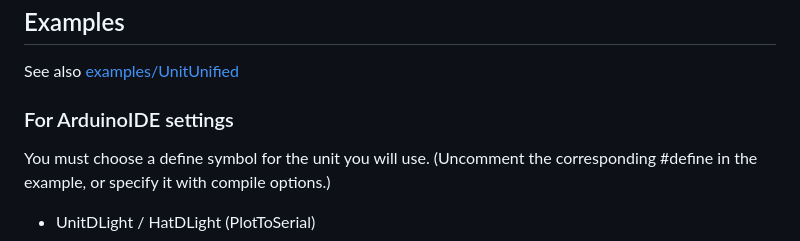
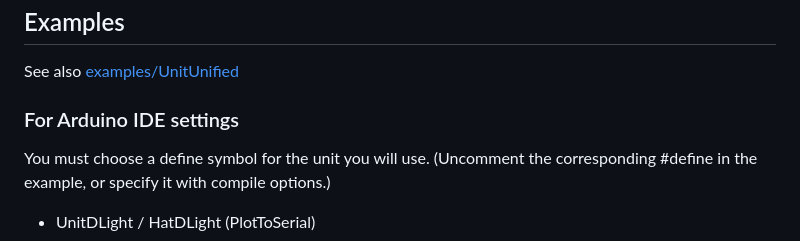
Before and after one commit to m5stack/M5Unit-LIGHT, a Markdown page: README.md, the part around one of its changes. Rendered like a GitHub page.

Commit message:
Fix README broken link, drop pcregrep dependency, and migrate Arduino IDE notation

```diff
--- a/README.md
+++ b/README.md
@@ -42,7 +42,7 @@ See also [M5Unit-HUB](https://github.com/m5stack/M5Unit-HUB)
 ## Examples
 See also [examples/UnitUnified](examples/UnitUnified)
 
-### For ArduinoIDE settings
+### For Arduino IDE settings
 You must choose a define symbol for the unit you will use.
 (Uncomment the corresponding #define in the example, or specify it with compile options.)
 
```
Also changed, not shown: other parts of README.md (+1 -2 lines).
